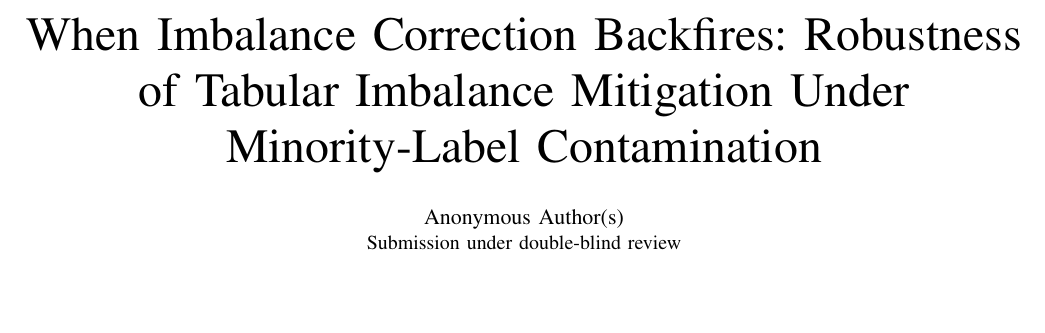
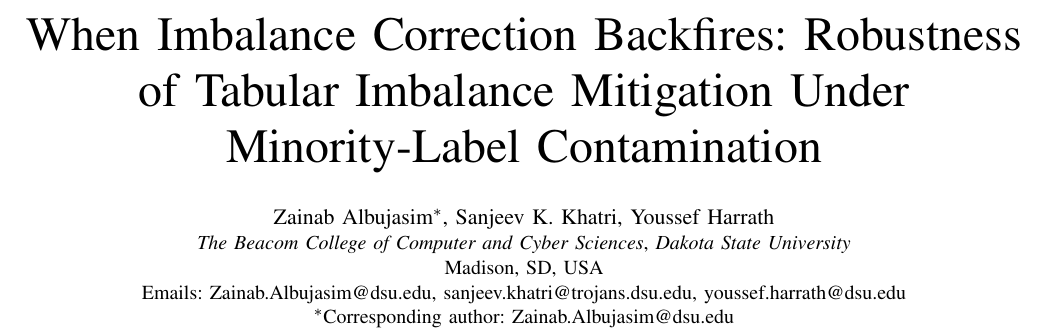
Before and after one commit to darkamgel/Imbalance-Correction, a LaTeX paper (paper/main.tex): part of page 1 of 11, cut so that both start at the same text, the shorter picture padded with empty space. Compiled offline with pdfLaTeX.

Commit message:
Replace anonymized author block with real author information
Adds Zainab Albujasim, Sanjeev K. Khatri, and Youssef Harrath
(Dakota State University), with Zainab as corresponding author.
Removes the double-blind placeholder block and its accompanying
comment about SaTML anonymity requirements.

Fixed two formatting issues in the supplied block: a missing space
before "Youssef" and after "Emails:", and the corresponding-author
IEEEauthorrefmark{1} marker, which wasn't attached to any name above
it and would have compiled as an orphaned superscript.

```diff
--- a/paper/main.tex
+++ b/paper/main.tex
@@ -10,15 +10,16 @@
 \usepackage{tikz}
 \usetikzlibrary{positioning,arrows.meta}
 
-% Double-blind submission (IEEE SaTML): no author names or identifying
-% institutional affiliations in this version. Re-inserted only in the
-% camera-ready file after acceptance.
-
 \title{When Imbalance Correction Backfires: Robustness of Tabular Imbalance
 Mitigation Under Minority-Label Contamination}
 
-\author{\IEEEauthorblockN{Anonymous Author(s)}
-\IEEEauthorblockA{Submission under double-blind review}}
+\author{
+\IEEEauthorblockN{Zainab Albujasim\IEEEauthorrefmark{1}, Sanjeev K. Khatri, Youssef Harrath}
+\IEEEauthorblockA{\textit{The Beacom College of Computer and Cyber Sciences}, \textit{Dakota State University}\\
+Madison, SD, USA\\
+Emails: Zainab.Albujasim@dsu.edu, sanjeev.khatri@trojans.dsu.edu, youssef.harrath@dsu.edu}
+\IEEEauthorblockA{\IEEEauthorrefmark{1}Corresponding author: Zainab.Albujasim@dsu.edu}
+}
 
 \begin{document}
 
```
